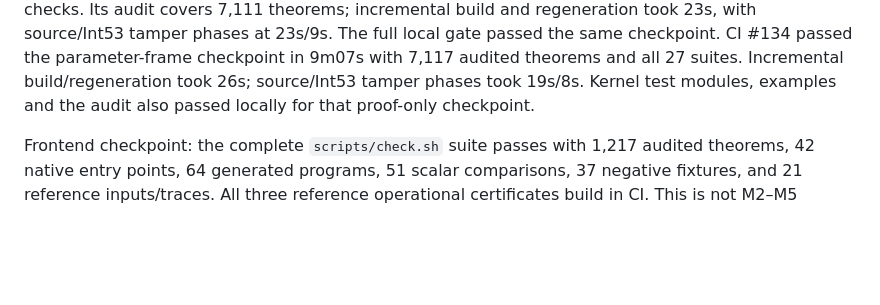
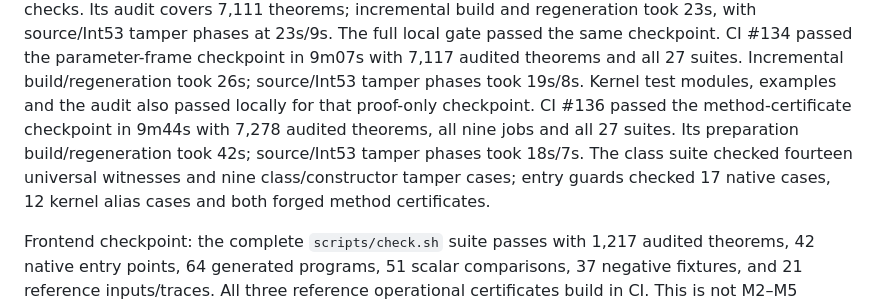
Before and after one commit to nathsou/ariadne, a Markdown page: docs/SHALLOW-PROGRESS.md, the part around the change. Rendered like a GitHub page; blank space fills up the shorter version.

Commit message:
Record verified CI timings for method entry certificates

```diff
--- a/docs/SHALLOW-PROGRESS.md
+++ b/docs/SHALLOW-PROGRESS.md
@@ -264,6 +264,11 @@ CI #134 passed the parameter-frame checkpoint in 9m07s with 7,117 audited
 theorems and all 27 suites. Incremental build/regeneration took 26s;
 source/Int53 tamper phases took 19s/8s. Kernel test modules, examples and the
 audit also passed locally for that proof-only checkpoint.
+CI #136 passed the method-certificate checkpoint in 9m44s with 7,278 audited
+theorems, all nine jobs and all 27 suites. Its preparation build/regeneration
+took 42s; source/Int53 tamper phases took 18s/7s. The class suite checked fourteen
+universal witnesses and nine class/constructor tamper cases; entry guards checked
+17 native cases, 12 kernel alias cases and both forged method certificates.
 
 Frontend checkpoint: the complete `scripts/check.sh` suite passes with 1,217
 audited theorems, 42 native entry points, 64 generated programs, 51 scalar
```
Also changed, not shown: docs/PERFORMANCE.md (+6 -0 lines).
